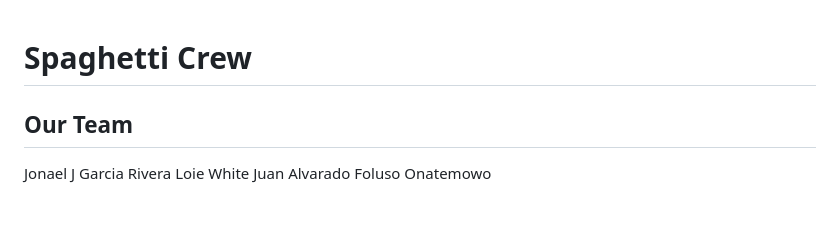
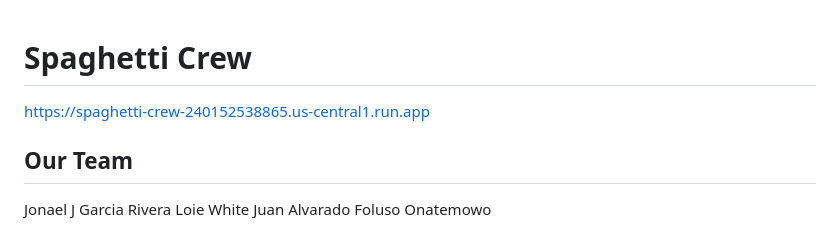
Before and after one commit to JuanAlvarado305/Streamlit-Workout-Activity-App, a Markdown page: README.md, the part around the change. Drawn GitHub-style.

Commit message:
Update README.md with the latest deployment link

```diff
--- a/README.md
+++ b/README.md
@@ -1,5 +1,5 @@
 # Spaghetti Crew
-
+https://spaghetti-crew-240152538865.us-central1.run.app
 ## Our Team
 
 Jonael J Garcia Rivera
```
